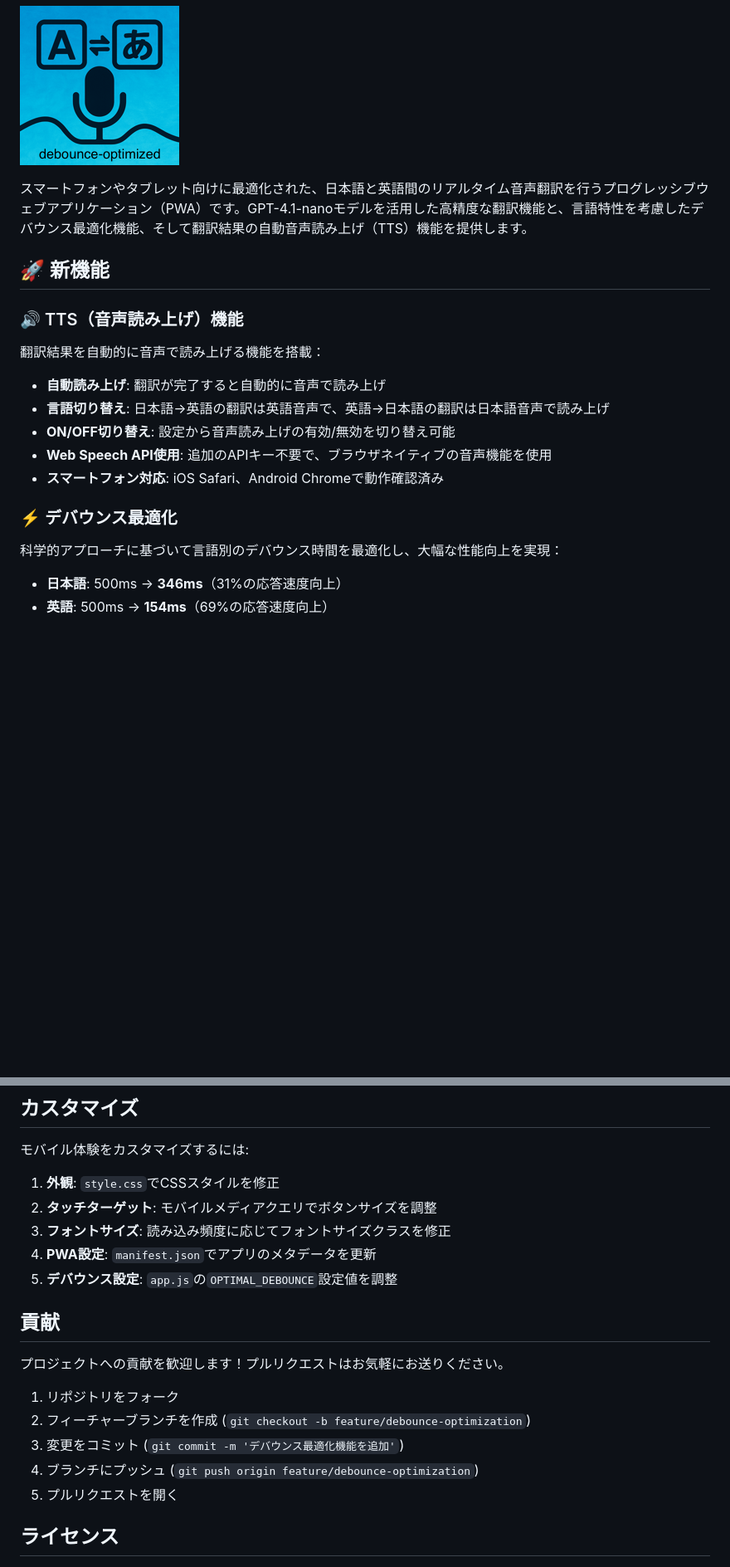
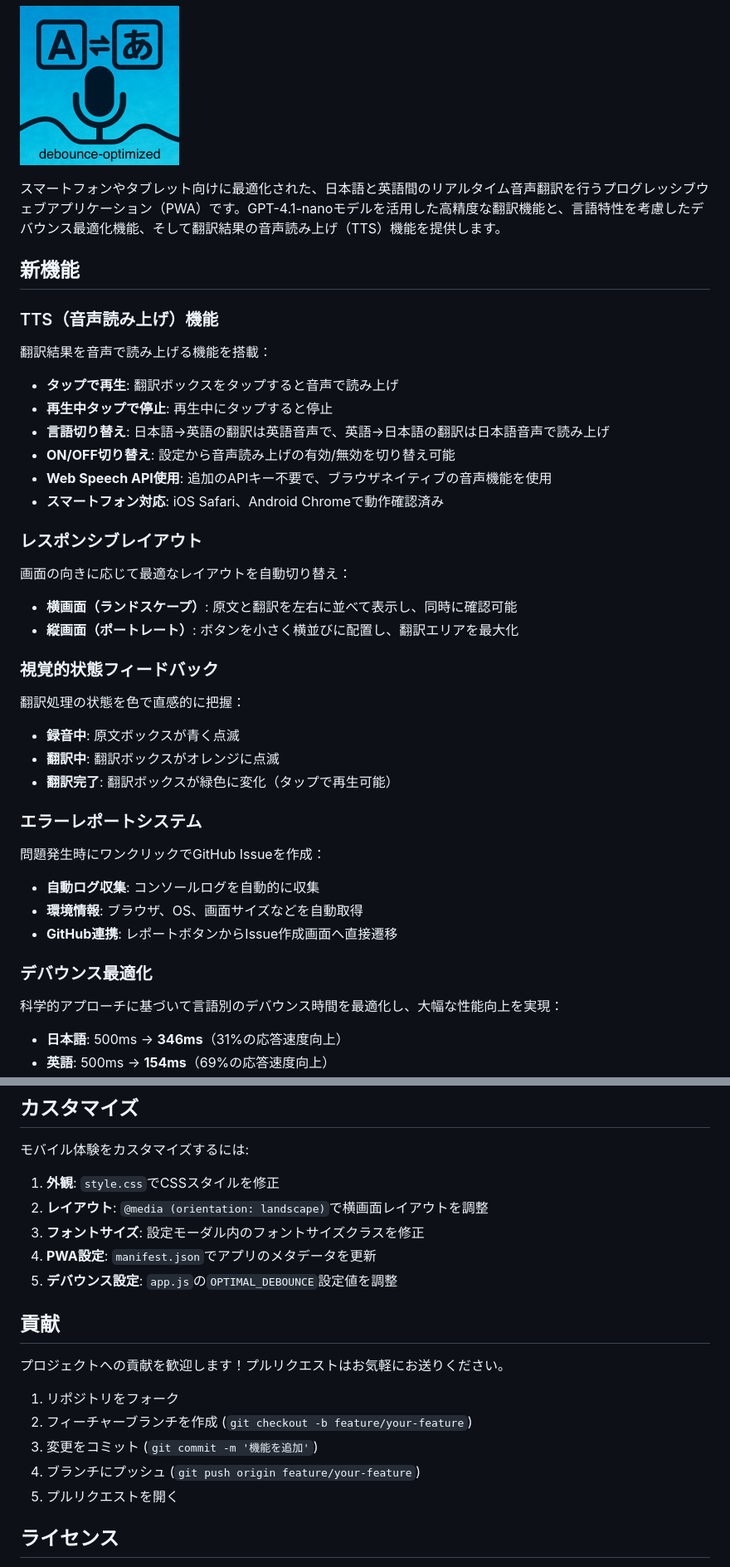
Before and after one commit to AichiroFunakoshi/Bridge-Ver.4.1-nanoTTS, a Markdown page: README.md, 2 parts joined by grey strips. Shown at 83% size. GitHub-like rendering; blank space fills up the shorter version.

```diff
--- a/README.md
+++ b/README.md
@@ -2,21 +2,45 @@
 
 ![Bridge(Ver.4.1-nano)](images/icons/icon-192x192.png)
 
-スマートフォンやタブレット向けに最適化された、日本語と英語間のリアルタイム音声翻訳を行うプログレッシブウェブアプリケーション（PWA）です。GPT-4.1-nanoモデルを活用した高精度な翻訳機能と、言語特性を考慮したデバウンス最適化機能、そして翻訳結果の自動音声読み上げ（TTS）機能を提供します。
+スマートフォンやタブレット向けに最適化された、日本語と英語間のリアルタイム音声翻訳を行うプログレッシブウェブアプリケーション（PWA）です。GPT-4.1-nanoモデルを活用した高精度な翻訳機能と、言語特性を考慮したデバウンス最適化機能、そして翻訳結果の音声読み上げ（TTS）機能を提供します。
 
-## 🚀 新機能
+## 新機能
 
-### 🔊 TTS（音声読み上げ）機能
+### TTS（音声読み上げ）機能
 
-翻訳結果を自動的に音声で読み上げる機能を搭載：
+翻訳結果を音声で読み上げる機能を搭載：
 
-- **自動読み上げ**: 翻訳が完了すると自動的に音声で読み上げ
+- **タップで再生**: 翻訳ボックスをタップすると音声で読み上げ
+- **再生中タップで停止**: 再生中にタップすると停止
 - **言語切り替え**: 日本語→英語の翻訳は英語音声で、英語→日本語の翻訳は日本語音声で読み上げ
 - **ON/OFF切り替え**: 設定から音声読み上げの有効/無効を切り替え可能
 - **Web Speech API使用**: 追加のAPIキー不要で、ブラウザネイティブの音声機能を使用
 - **スマートフォン対応**: iOS Safari、Android Chromeで動作確認済み
 
-### ⚡ デバウンス最適化
+### レスポンシブレイアウト
+
+画面の向きに応じて最適なレイアウトを自動切り替え：
+
+- **横画面（ランドスケープ）**: 原文と翻訳を左右に並べて表示し、同時に確認可能
+- **縦画面（ポートレート）**: ボタンを小さく横並びに配置し、翻訳エリアを最大化
+
+### 視覚的状態フィードバック
+
+翻訳処理の状態を色で直感的に把握：
+
+- **録音中**: 原文ボックスが青く点滅
+- **翻訳中**: 翻訳ボックスがオレンジに点滅
+- **翻訳完了**: 翻訳ボックスが緑色に変化（タップで再生可能）
+
+### エラーレポートシステム
+
+問題発生時にワンクリックでGitHub Issueを作成：
+
+- **自動ログ収集**: コンソールログを自動的に収集
+- **環境情報**: ブラウザ、OS、画面サイズなどを自動取得
+- **GitHub連携**: レポートボタンからIssue作成画面へ直接遷移
+
+### デバウンス最適化
 
 科学的アプローチに基づいて言語別のデバウンス時間を最適化し、大幅な性能向上を実現：
 
@@ -185,8 +213,8 @@ const getOptimalDebounce = (selectedLanguage) => {
 モバイル体験をカスタマイズするには:
 
 1. **外観**: `style.css`でCSSスタイルを修正
-2. **タッチターゲット**: モバイルメディアクエリでボタンサイズを調整
-3. **フォントサイズ**: 読み込み頻度に応じてフォントサイズクラスを修正
+2. **レイアウト**: `@media (orientation: landscape)`で横画面レイアウトを調整
+3. **フォントサイズ**: 設定モーダル内のフォントサイズクラスを修正
 4. **PWA設定**: `manifest.json`でアプリのメタデータを更新
 5. **デバウンス設定**: `app.js`の`OPTIMAL_DEBOUNCE`設定値を調整
 
@@ -195,9 +223,9 @@ const getOptimalDebounce = (selectedLanguage) => {
 プロジェクトへの貢献を歓迎します！プルリクエストはお気軽にお送りください。
 
 1. リポジトリをフォーク
-2. フィーチャーブランチを作成 (`git checkout -b feature/debounce-optimization`)
-3. 変更をコミット (`git commit -m 'デバウンス最適化機能を追加'`)
-4. ブランチにプッシュ (`git push origin feature/debounce-optimization`)
+2. フィーチャーブランチを作成 (`git checkout -b feature/your-feature`)
+3. 変更をコミット (`git commit -m '機能を追加'`)
+4. ブランチにプッシュ (`git push origin feature/your-feature`)
 5. プルリクエストを開く
 
 ## ライセンス
```
Also changed, not shown: other parts of README.md (+26 -13 lines).
